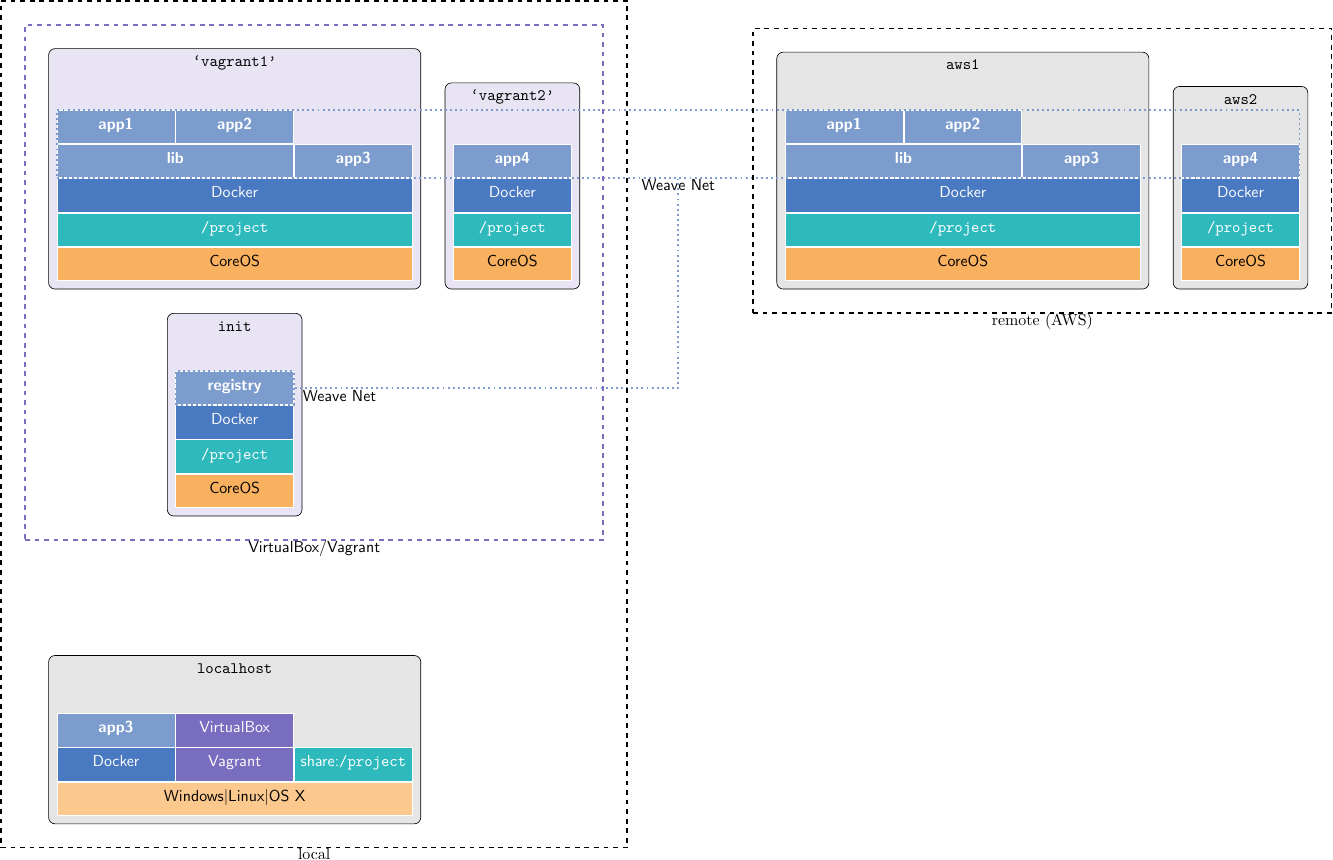
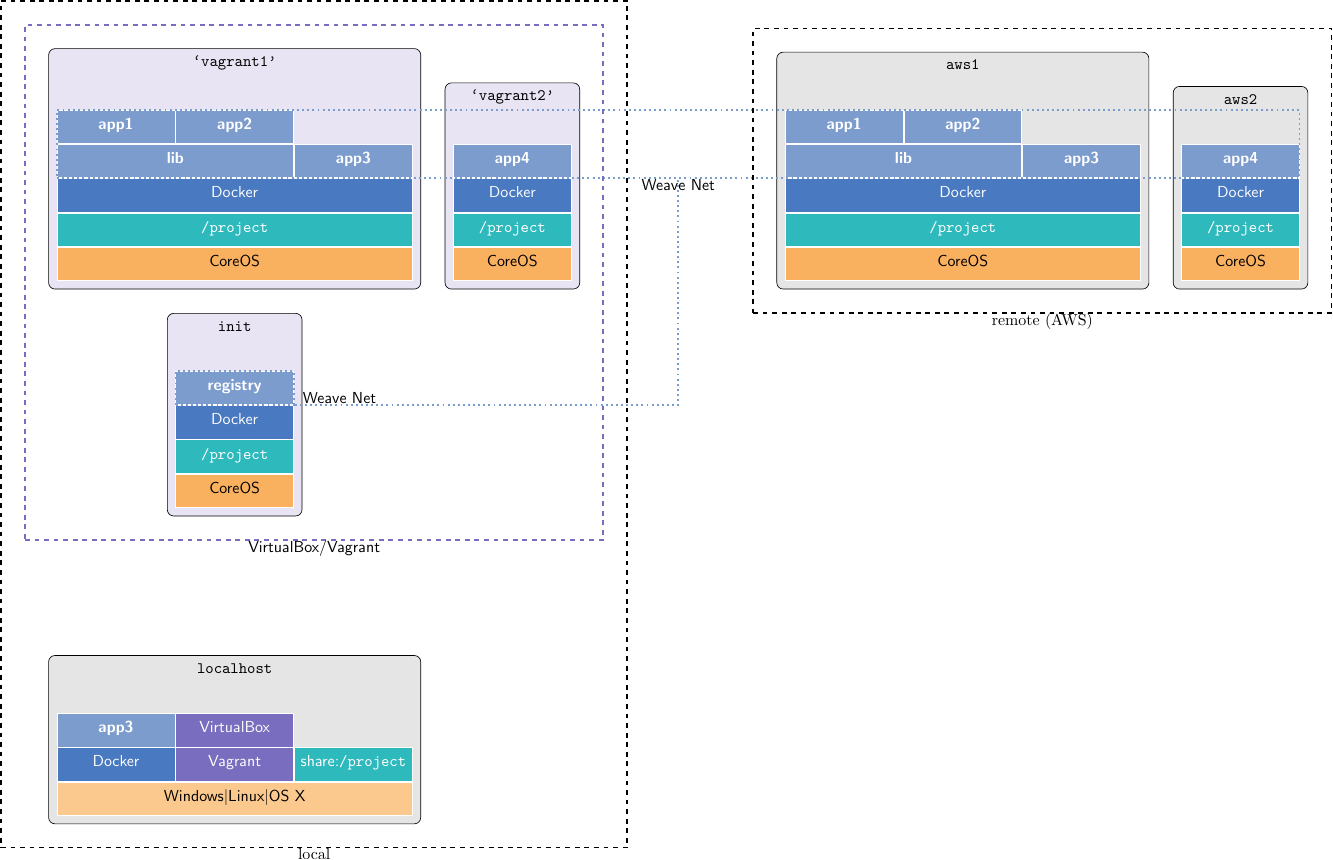
Before and after one commit to majidaldo/tsad-docs, a LaTeX figure (appendix/figs/arch.tex): the whole page. Compiled offline with pdfLaTeX.

Commit message:
simple weavenet init connection for now

```diff
--- a/appendix/figs/arch.tex
+++ b/appendix/figs/arch.tex
@@ -281,11 +281,18 @@
 ,fit= (initreg)
 ,color=mybluei
 ,dotted
-,label={[yshift=-5pt,xshift=5pt]right:\textsf{Weave Net}}
+,label={[yshift=-6pt,xshift=5pt]right:\textsf{Weave Net}}
 ] (initweavenet) {};
 \draw[zone
+,fill=none
+%,cap=line
+%,double distance=20pt
 ,dotted
-,color=mybluei] (initweavenet) -| (weavenet);
+,color=mybluei]
+([yshift=+.5pt]initweavenet.south east)
+-|
+ (weavenet);
+
 
 
 \node[zone
```
